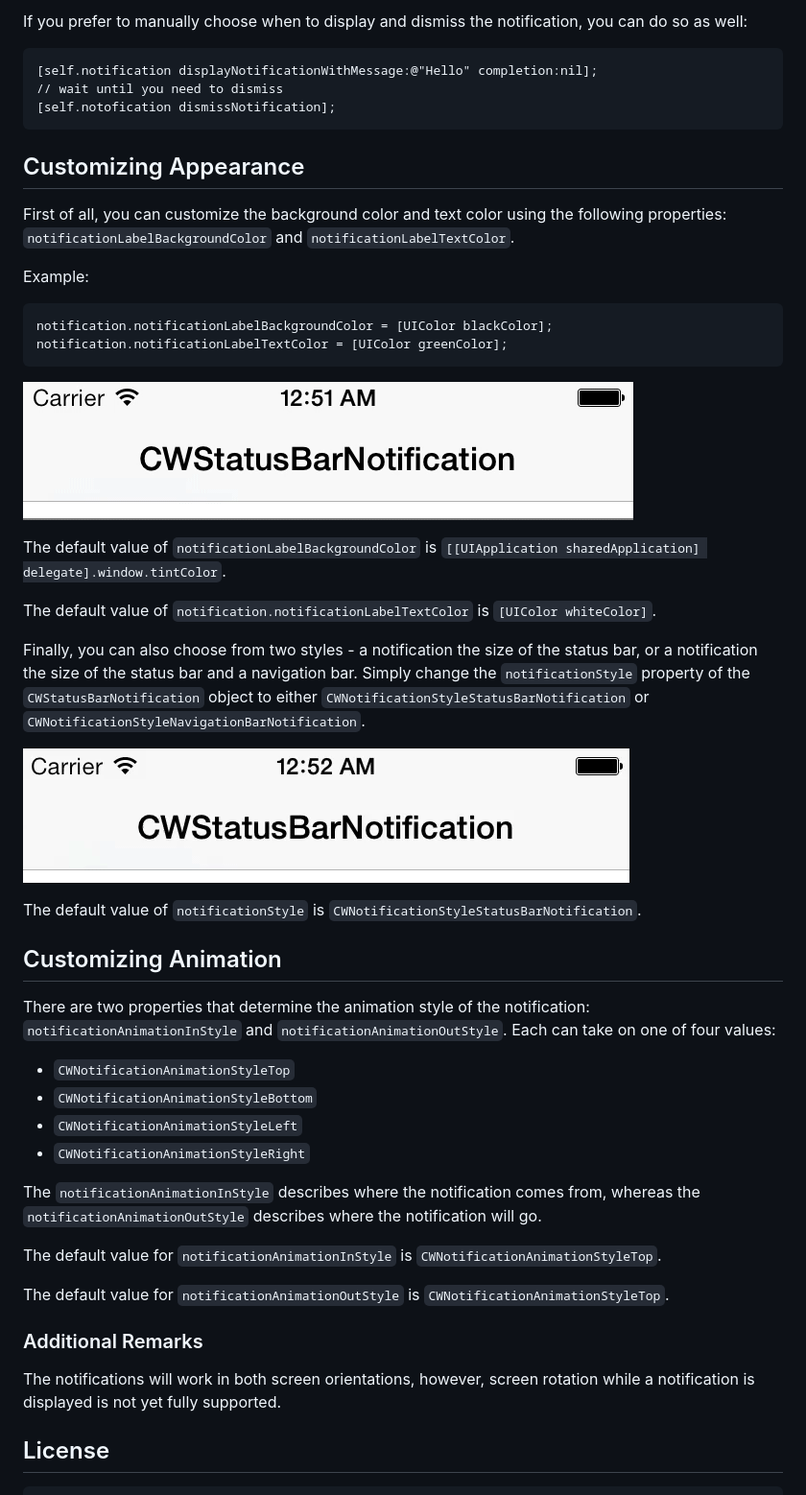
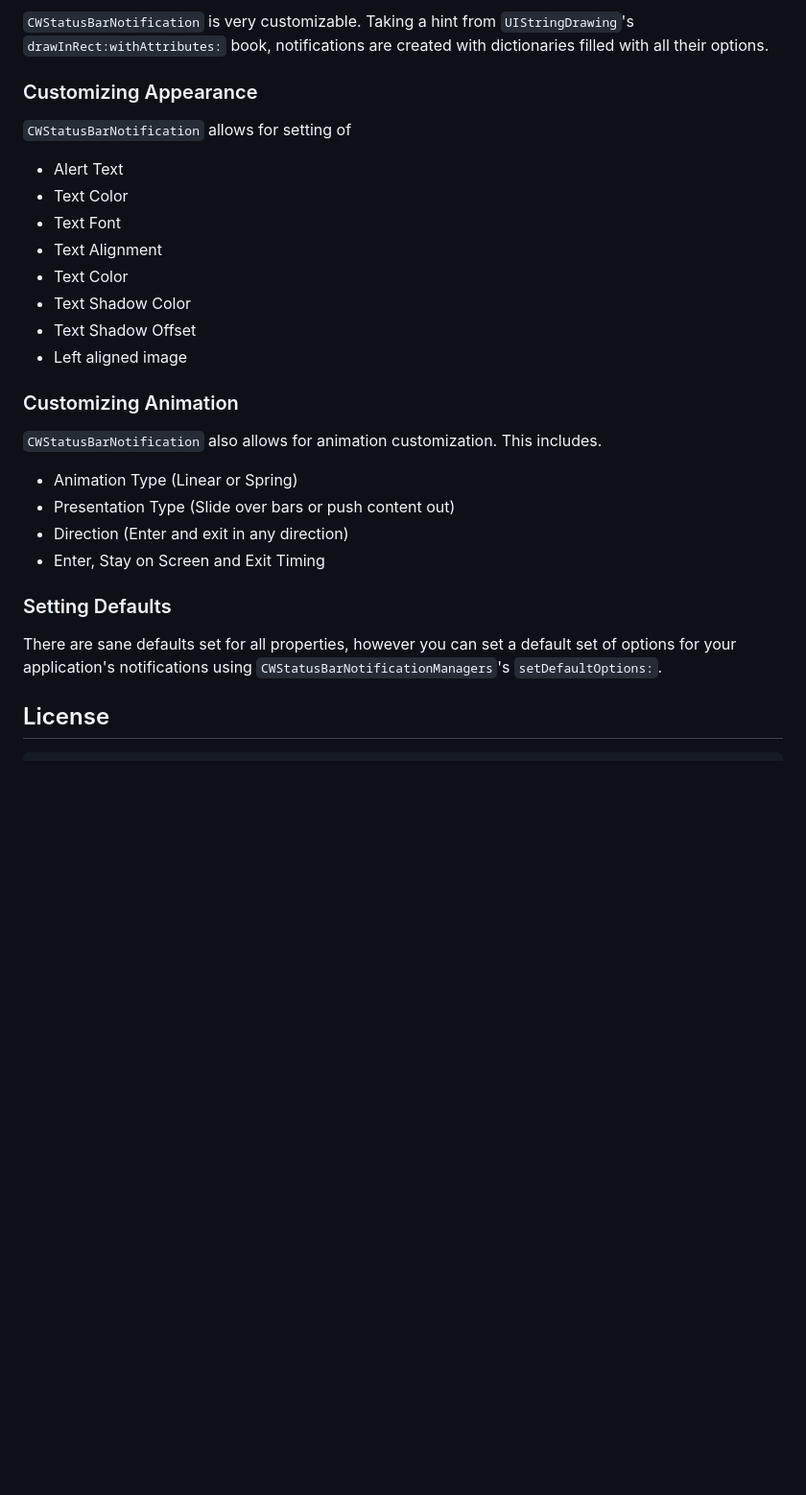
Before and after one commit to cruffenach/CRToast, a Markdown page: README.md, the part around one of its changes. Shown at 96% size. GitHub-like rendering; pictures changed too: screenshots/ss1.gif (deleted), screenshots/ss2.gif (deleted); blank space fills up the shorter version.

````diff
--- a/README.md
+++ b/README.md
@@ -44,53 +48,31 @@ After you have a `CWStatusBarNotification` object, you can simply call the `disp
 
-If you prefer to manually choose when to display and dismiss the notification, you can do so as well:
+`CWStatusBarNotification` is very customizable. Taking a hint from `UIStringDrawing`'s `drawInRect:withAttributes:` book, notifications are created with dictionaries filled with all their options.
 
-```
-[self.notification displayNotificationWithMessage:@"Hello" completion:nil];
-// wait until you need to dismiss
-[self.notofication dismissNotification];
-```
+### Customizing Appearance
 
-## Customizing Appearance
+`CWStatusBarNotification` allows for setting of
 
-First of all, you can customize the background color and text color using the following properties: `notificationLabelBackgroundColor` and `notificationLabelTextColor`.
+- Alert Text
+- Text Color
+- Text Font
+- Text Alignment
+- Text Color
+- Text Shadow Color
+- Text Shadow Offset
+- Left aligned image
 
-Example:
+### Customizing Animation
 
-```
-notification.notificationLabelBackgroundColor = [UIColor blackColor];
-notification.notificationLabelTextColor = [UIColor greenColor];
-```
+`CWStatusBarNotification` also allows for animation customization. This includes.
 
-![custom colors](screenshots/ss1.gif)
+- Animation Type (Linear or Spring)
+- Presentation Type (Slide over bars or push content out)
+- Direction (Enter and exit in any direction)
+- Enter, Stay on Screen and Exit Timing
 
-The default value of `notificationLabelBackgroundColor` is `[[UIApplication sharedApplication] delegate].window.tintColor`.
+### Setting Defaults
 
-The default value of `notification.notificationLabelTextColor` is `[UIColor whiteColor]`.
-
-Finally, you can also choose from two styles - a notification the size of the status bar, or a notification the size of the status bar and a navigation bar. Simply change the `notificationStyle` property of the `CWStatusBarNotification` object to either `CWNotificationStyleStatusBarNotification` or `CWNotificationStyleNavigationBarNotification`.
-
-![custom style](screenshots/ss2.gif)
-
-The default value of `notificationStyle` is `CWNotificationStyleStatusBarNotification`.
-
-## Customizing Animation
-
-There are two properties that determine the animation style of the notification: `notificationAnimationInStyle` and `notificationAnimationOutStyle`. Each can take on one of four values:
-
-* `CWNotificationAnimationStyleTop`
-* `CWNotificationAnimationStyleBottom`
-* `CWNotificationAnimationStyleLeft`
-* `CWNotificationAnimationStyleRight`
-
-The `notificationAnimationInStyle` describes where the notification comes from, whereas the `notificationAnimationOutStyle` describes where the notification will go.
-
-The default value for `notificationAnimationInStyle` is `CWNotificationAnimationStyleTop`.
-
-The default value for `notificationAnimationOutStyle` is `CWNotificationAnimationStyleTop`.
-
-### Additional Remarks
-
-The notifications will work in both screen orientations, however, screen rotation while a notification is displayed is not yet fully supported.
+There are sane defaults set for all properties, however you can set a default set of options for your application's notifications using `CWStatusBarNotificationManagers`'s `setDefaultOptions:`.
 
 ## License
 
````
Also changed, not shown: other parts of README.md (+22 -18 lines), screenshots/demo.gif, screenshots/red_notification.gif (added), screenshots/screenshot.png (deleted).
